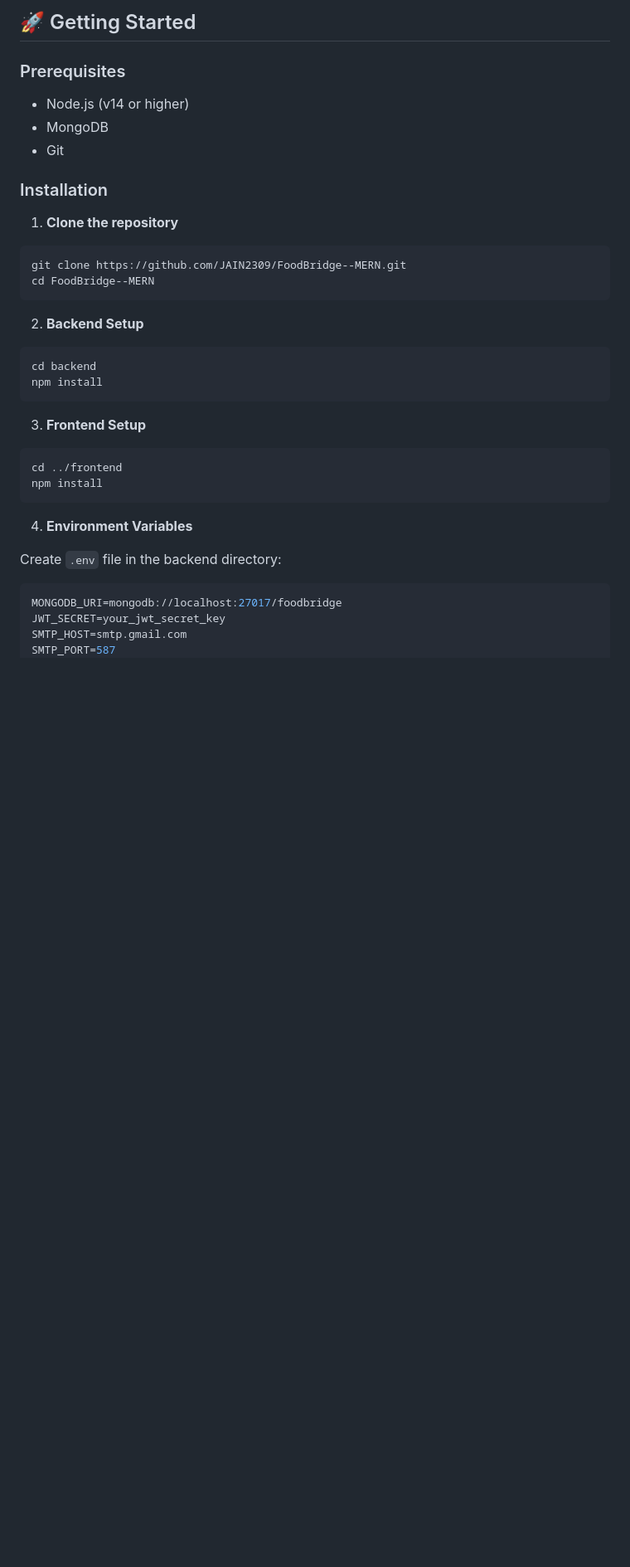
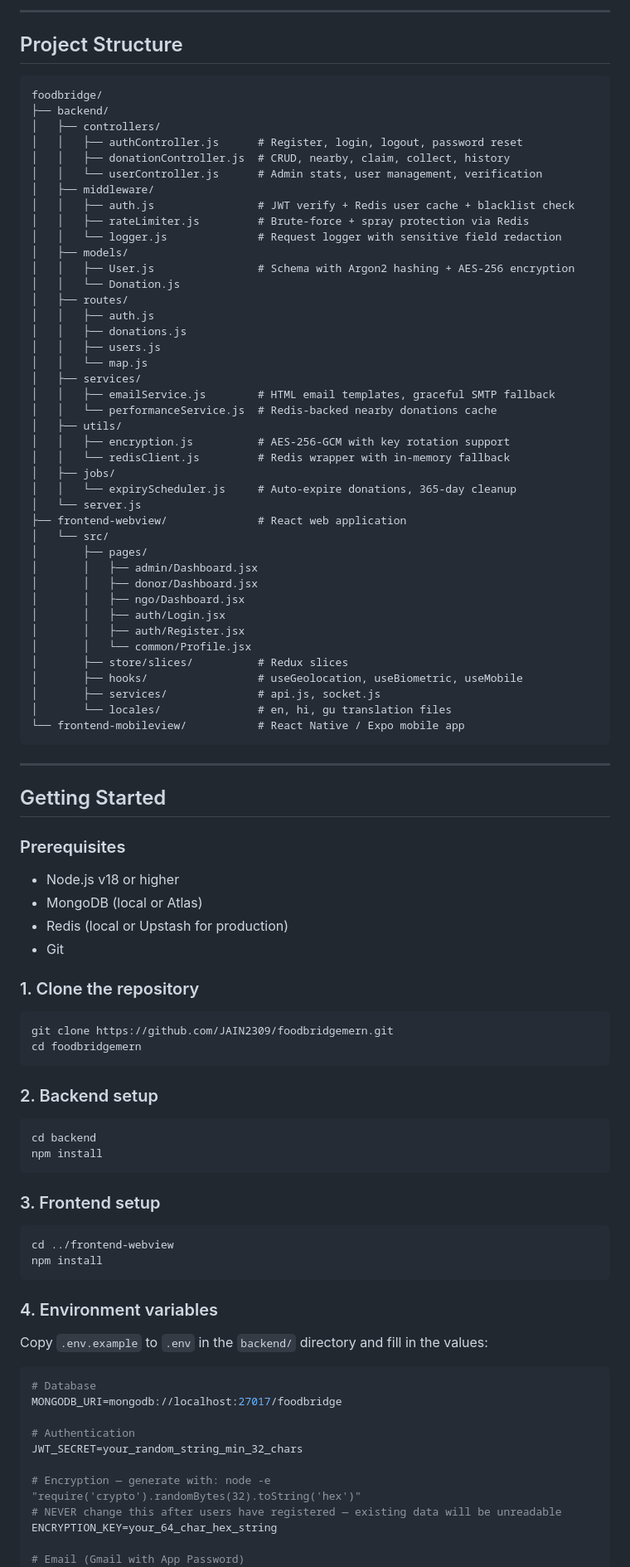
Before and after one commit to JAIN2309/foodbridgemern, a Markdown page: README.md, the part around one of its changes. Shown at 83% size. Drawn GitHub-style; blank space fills up the shorter version.

````diff
--- a/README.md
+++ b/README.md
@@ -46,37 +57,94 @@ A comprehensive food donation platform connecting food donors with NGOs to reduc
 
-## 🚀 Getting Started
+---
+
+## Project Structure
+
+```
+foodbridge/
+├── backend/
+│   ├── controllers/
+│   │   ├── authController.js      # Register, login, logout, password reset
+│   │   ├── donationController.js  # CRUD, nearby, claim, collect, history
+│   │   └── userController.js      # Admin stats, user management, verification
+│   ├── middleware/
+│   │   ├── auth.js                # JWT verify + Redis user cache + blacklist check
+│   │   ├── rateLimiter.js         # Brute-force + spray protection via Redis
+│   │   └── logger.js              # Request logger with sensitive field redaction
+│   ├── models/
+│   │   ├── User.js                # Schema with Argon2 hashing + AES-256 encryption
+│   │   └── Donation.js
+│   ├── routes/
+│   │   ├── auth.js
+│   │   ├── donations.js
+│   │   ├── users.js
+│   │   └── map.js
+│   ├── services/
+│   │   ├── emailService.js        # HTML email templates, graceful SMTP fallback
+│   │   └── performanceService.js  # Redis-backed nearby donations cache
+│   ├── utils/
+│   │   ├── encryption.js          # AES-256-GCM with key rotation support
+│   │   └── redisClient.js         # Redis wrapper with in-memory fallback
+│   ├── jobs/
+│   │   └── expiryScheduler.js     # Auto-expire donations, 365-day cleanup
+│   └── server.js
+├── frontend-webview/              # React web application
+│   └── src/
+│       ├── pages/
+│       │   ├── admin/Dashboard.jsx
+│       │   ├── donor/Dashboard.jsx
+│       │   ├── ngo/Dashboard.jsx
+│       │   ├── auth/Login.jsx
+│       │   ├── auth/Register.jsx
+│       │   └── common/Profile.jsx
+│       ├── store/slices/          # Redux slices
+│       ├── hooks/                 # useGeolocation, useBiometric, useMobile
+│       ├── services/              # api.js, socket.js
+│       └── locales/               # en, hi, gu translation files
+└── frontend-mobileview/           # React Native / Expo mobile app
+```
+
+---
+
+## Getting Started
 
 ### Prerequisites
-- Node.js (v14 or higher)
-- MongoDB
+- Node.js v18 or higher
+- MongoDB (local or Atlas)
+- Redis (local or Upstash for production)
 - Git
 
-### Installation
-
-1. **Clone the repository**
+### 1. Clone the repository
 ```bash
-git clone https://github.com/JAIN2309/FoodBridge--MERN.git
-cd FoodBridge--MERN
+git clone https://github.com/JAIN2309/foodbridgemern.git
+cd foodbridgemern
 ```
 
-2. **Backend Setup**
+### 2. Backend setup
 ```bash
 cd backend
 npm install
 ```
 
-3. **Frontend Setup**
+### 3. Frontend setup
 ```bash
-cd ../frontend
+cd ../frontend-webview
 npm install
 ```
 
-4. **Environment Variables**
+### 4. Environment variables
 
-Create `.env` file in the backend directory:
+Copy `.env.example` to `.env` in the `backend/` directory and fill in the values:
+
 ```env
+# Database
 MONGODB_URI=mongodb://localhost:27017/foodbridge
-JWT_SECRET=your_jwt_secret_key
-SMTP_HOST=smtp.gmail.com
-SMTP_PORT=587
+
+# Authentication
+JWT_SECRET=your_random_string_min_32_chars
+
+# Encryption — generate with: node -e "require('crypto').randomBytes(32).toString('hex')"
+# NEVER change this after users have registered — existing data will be unreadable
+ENCRYPTION_KEY=your_64_char_hex_string
+
+# Email (Gmail with App Password)
 SMTP_USER=your_email@gmail.com
````
Also changed, not shown: other parts of README.md (+158 -128 lines).
